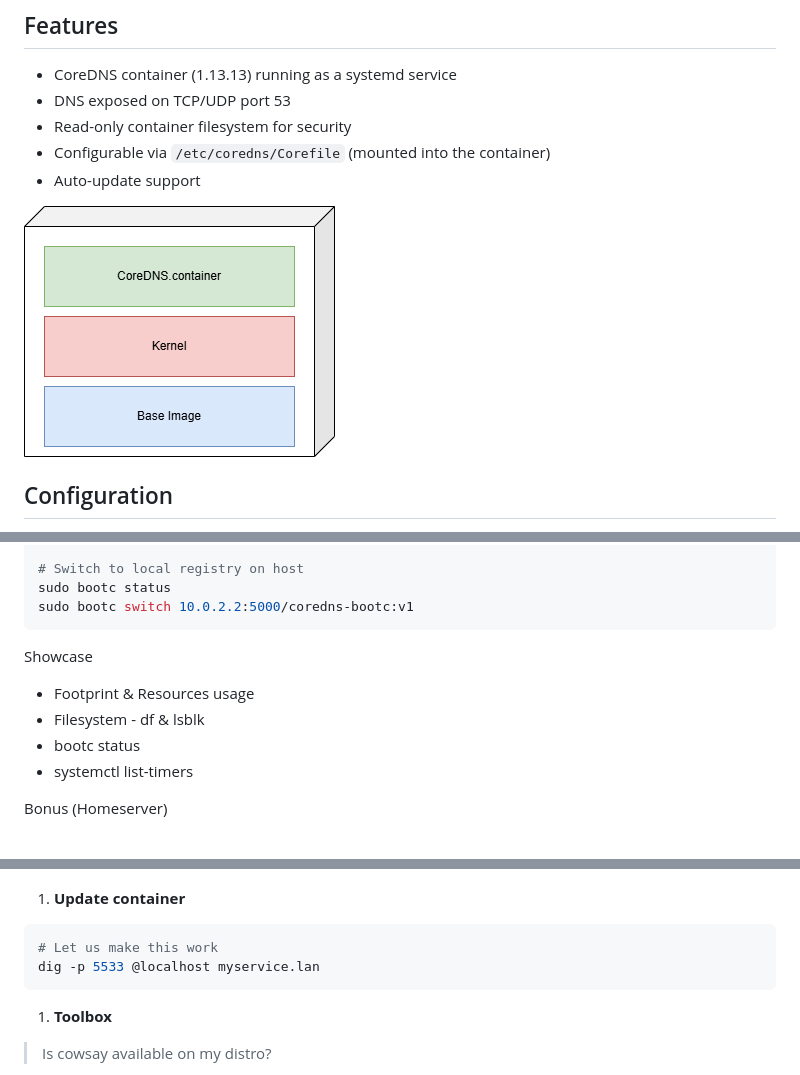
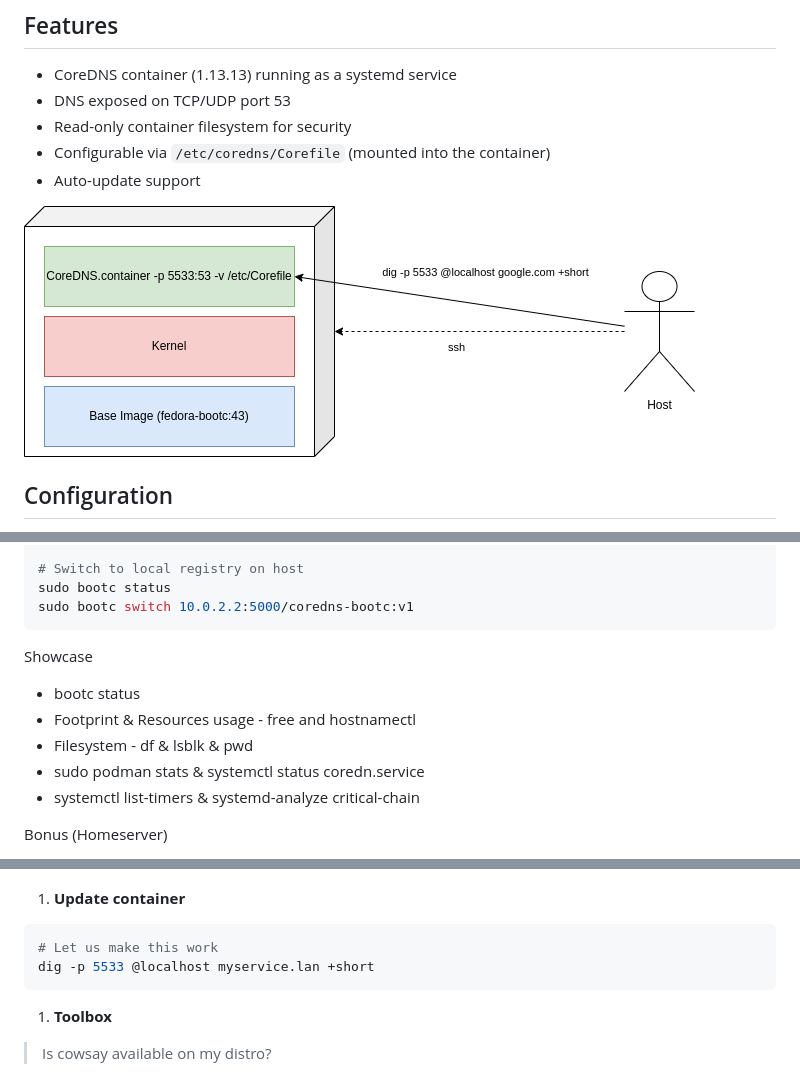
Before and after one commit to cthtrifork/coredns-bootc-demo, a Markdown page: readme.md, 3 parts joined by grey strips. Drawn GitHub-style; pictures changed too: img/architecture.drawio.png.

Commit message:
Update README with resource usage commands and improve dig example

````diff
--- a/readme.md
+++ b/readme.md
@@ -97,10 +97,11 @@ sudo bootc switch 10.0.2.2:5000/coredns-bootc:v1
 
 Showcase
 
-- Footprint & Resources usage
-- Filesystem - df & lsblk
 - bootc status
-- systemctl list-timers
+- Footprint & Resources usage - free and hostnamectl
+- Filesystem - df & lsblk & pwd
+- sudo podman stats & systemctl status coredn.service
+- systemctl list-timers & systemd-analyze critical-chain
 
 Bonus (Homeserver)
 
@@ -116,7 +117,7 @@ Bonus (Homeserver)
 1. **Update container**
 ```sh
 # Let us make this work
-dig -p 5533 @localhost myservice.lan
+dig -p 5533 @localhost myservice.lan +short
 ```
 1. **Toolbox**
 
````
